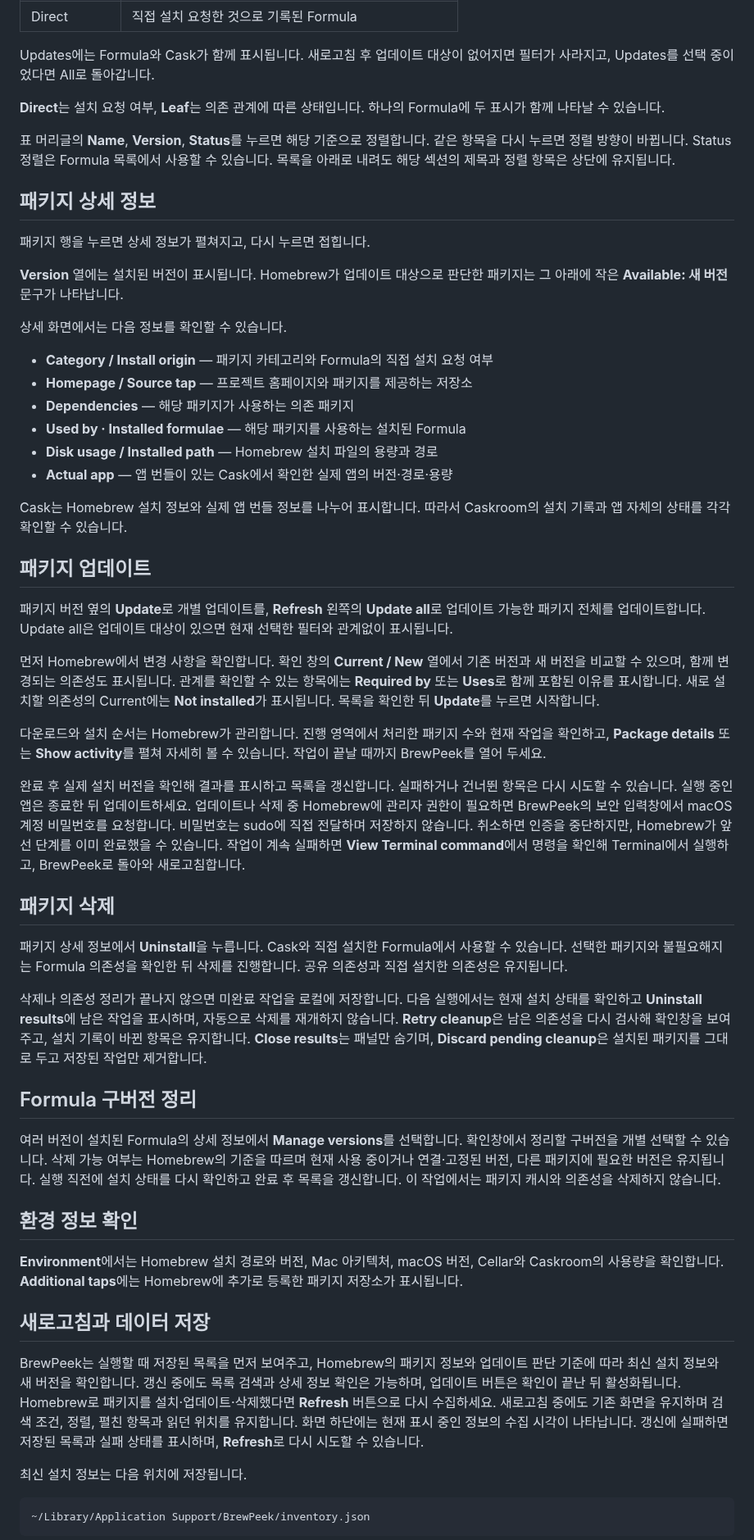
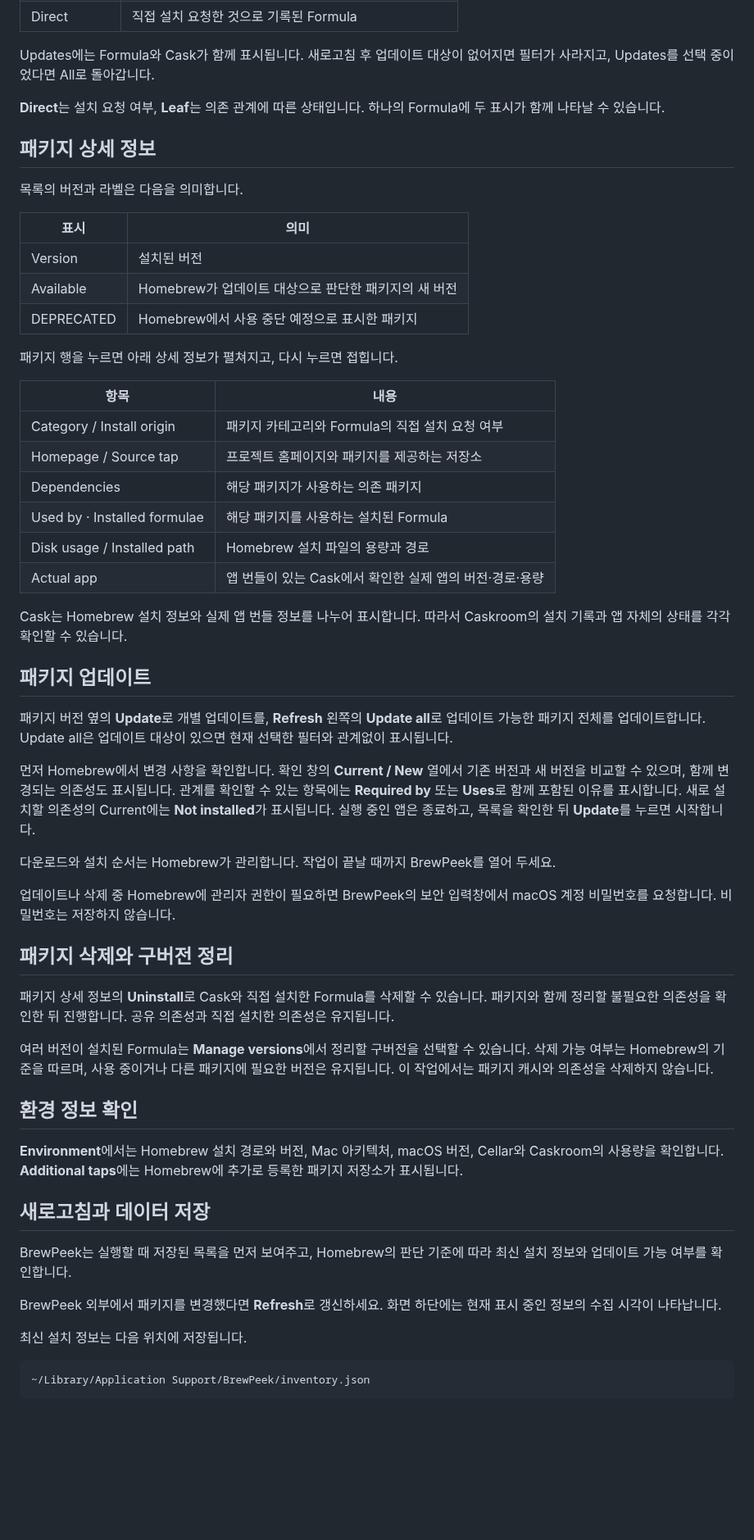
Before and after one commit to kameronkim/brewpeek, a Markdown page: README.ko.md, the part around one of its changes. Shown at 82% size. Rendered like a GitHub page; blank space fills up the shorter version.

Commit message:
Refresh the user manuals and add an app screenshot
사용 설명서 갱신 및 앱 스크린샷 추가

```diff
--- a/README.ko.md
+++ b/README.ko.md
@@ -49,22 +51,26 @@ Updates에는 Formula와 Cask가 함께 표시됩니다. 새로고침 후 업데
 
 **Direct**는 설치 요청 여부, **Leaf**는 의존 관계에 따른 상태입니다. 하나의 Formula에 두 표시가 함께 나타날 수 있습니다.
 
-표 머리글의 **Name**, **Version**, **Status**를 누르면 해당 기준으로 정렬합니다. 같은 항목을 다시 누르면 정렬 방향이 바뀝니다. Status 정렬은 Formula 목록에서 사용할 수 있습니다. 목록을 아래로 내려도 해당 섹션의 제목과 정렬 항목은 상단에 유지됩니다.
-
 ## 패키지 상세 정보
 
-패키지 행을 누르면 상세 정보가 펼쳐지고, 다시 누르면 접힙니다.
+목록의 버전과 라벨은 다음을 의미합니다.
 
-**Version** 열에는 설치된 버전이 표시됩니다. Homebrew가 업데이트 대상으로 판단한 패키지는 그 아래에 작은 **Available: 새 버전** 문구가 나타납니다.
+| 표시 | 의미 |
+|---|---|
+| Version | 설치된 버전 |
+| Available | Homebrew가 업데이트 대상으로 판단한 패키지의 새 버전 |
+| DEPRECATED | Homebrew에서 사용 중단 예정으로 표시한 패키지 |
 
-상세 화면에서는 다음 정보를 확인할 수 있습니다.
+패키지 행을 누르면 아래 상세 정보가 펼쳐지고, 다시 누르면 접힙니다.
 
-- **Category / Install origin** — 패키지 카테고리와 Formula의 직접 설치 요청 여부
-- **Homepage / Source tap** — 프로젝트 홈페이지와 패키지를 제공하는 저장소
-- **Dependencies** — 해당 패키지가 사용하는 의존 패키지
-- **Used by · Installed formulae** — 해당 패키지를 사용하는 설치된 Formula
-- **Disk usage / Installed path** — Homebrew 설치 파일의 용량과 경로
-- **Actual app** — 앱 번들이 있는 Cask에서 확인한 실제 앱의 버전·경로·용량
+| 항목 | 내용 |
+|---|---|
+| Category / Install origin | 패키지 카테고리와 Formula의 직접 설치 요청 여부 |
+| Homepage / Source tap | 프로젝트 홈페이지와 패키지를 제공하는 저장소 |
+| Dependencies | 해당 패키지가 사용하는 의존 패키지 |
+| Used by · Installed formulae | 해당 패키지를 사용하는 설치된 Formula |
+| Disk usage / Installed path | Homebrew 설치 파일의 용량과 경로 |
+| Actual app | 앱 번들이 있는 Cask에서 확인한 실제 앱의 버전·경로·용량 |
 
 Cask는 Homebrew 설치 정보와 실제 앱 번들 정보를 나누어 표시합니다. 따라서 Caskroom의 설치 기록과 앱 자체의 상태를 각각 확인할 수 있습니다.
 
@@ -72,21 +78,17 @@ Cask는 Homebrew 설치 정보와 실제 앱 번들 정보를 나누어 표시
 
 패키지 버전 옆의 **Update**로 개별 업데이트를, **Refresh** 왼쪽의 **Update all**로 업데이트 가능한 패키지 전체를 업데이트합니다. Update all은 업데이트 대상이 있으면 현재 선택한 필터와 관계없이 표시됩니다.
 
-먼저 Homebrew에서 변경 사항을 확인합니다. 확인 창의 **Current / New** 열에서 기존 버전과 새 버전을 비교할 수 있으며, 함께 변경되는 의존성도 표시됩니다. 관계를 확인할 수 있는 항목에는 **Required by** 또는 **Uses**로 함께 포함된 이유를 표시합니다. 새로 설치할 의존성의 Current에는 **Not installed**가 표시됩니다. 목록을 확인한 뒤 **Update**를 누르면 시작합니다.
+먼저 Homebrew에서 변경 사항을 확인합니다. 확인 창의 **Current / New** 열에서 기존 버전과 새 버전을 비교할 수 있으며, 함께 변경되는 의존성도 표시됩니다. 관계를 확인할 수 있는 항목에는 **Required by** 또는 **Uses**로 함께 포함된 이유를 표시합니다. 새로 설치할 의존성의 Current에는 **Not installed**가 표시됩니다. 실행 중인 앱은 종료하고, 목록을 확인한 뒤 **Update**를 누르면 시작합니다.
 
-다운로드와 설치 순서는 Homebrew가 관리합니다. 진행 영역에서 처리한 패키지 수와 현재 작업을 확인하고, **Package details** 또는 **Show activity**를 펼쳐 자세히 볼 수 있습니다. 작업이 끝날 때까지 BrewPeek를 열어 두세요.
+다운로드와 설치 순서는 Homebrew가 관리합니다. 작업이 끝날 때까지 BrewPeek를 열어 두세요.
 
-완료 후 실제 설치 버전을 확인해 결과를 표시하고 목록을 갱신합니다. 실패하거나 건너뛴 항목은 다시 시도할 수 있습니다. 실행 중인 앱은 종료한 뒤 업데이트하세요. 업데이트나 삭제 중 Homebrew에 관리자 권한이 필요하면 BrewPeek의 보안 입력창에서 macOS 계정 비밀번호를 요청합니다. 비밀번호는 sudo에 직접 전달하며 저장하지 않습니다. 취소하면 인증을 중단하지만, Homebrew가 앞선 단계를 이미 완료했을 수 있습니다. 작업이 계속 실패하면 **View Terminal command**에서 명령을 확인해 Terminal에서 실행하고, BrewPeek로 돌아와 새로고침합니다.
+업데이트나 삭제 중 Homebrew에 관리자 권한이 필요하면 BrewPeek의 보안 입력창에서 macOS 계정 비밀번호를 요청합니다. 비밀번호는 저장하지 않습니다.
 
-## 패키지 삭제
+## 패키지 삭제와 구버전 정리
 
-패키지 상세 정보에서 **Uninstall**을 누릅니다. Cask와 직접 설치한 Formula에서 사용할 수 있습니다. 선택한 패키지와 불필요해지는 Formula 의존성을 확인한 뒤 삭제를 진행합니다. 공유 의존성과 직접 설치한 의존성은 유지됩니다.
+패키지 상세 정보의 **Uninstall**로 Cask와 직접 설치한 Formula를 삭제할 수 있습니다. 패키지와 함께 정리할 불필요한 의존성을 확인한 뒤 진행합니다. 공유 의존성과 직접 설치한 의존성은 유지됩니다.
 
-삭제나 의존성 정리가 끝나지 않으면 미완료 작업을 로컬에 저장합니다. 다음 실행에서는 현재 설치 상태를 확인하고 **Uninstall results**에 남은 작업을 표시하며, 자동으로 삭제를 재개하지 않습니다. **Retry cleanup**은 남은 의존성을 다시 검사해 확인창을 보여주고, 설치 기록이 바뀐 항목은 유지합니다. **Close results**는 패널만 숨기며, **Discard pending cleanup**은 설치된 패키지를 그대로 두고 저장된 작업만 제거합니다.
-
-## Formula 구버전 정리
-
-여러 버전이 설치된 Formula의 상세 정보에서 **Manage versions**를 선택합니다. 확인창에서 정리할 구버전을 개별 선택할 수 있습니다. 삭제 가능 여부는 Homebrew의 기준을 따르며 현재 사용 중이거나 연결·고정된 버전, 다른 패키지에 필요한 버전은 유지됩니다. 실행 직전에 설치 상태를 다시 확인하고 완료 후 목록을 갱신합니다. 이 작업에서는 패키지 캐시와 의존성을 삭제하지 않습니다.
+여러 버전이 설치된 Formula는 **Manage versions**에서 정리할 구버전을 선택할 수 있습니다. 삭제 가능 여부는 Homebrew의 기준을 따르며, 사용 중이거나 다른 패키지에 필요한 버전은 유지됩니다. 이 작업에서는 패키지 캐시와 의존성을 삭제하지 않습니다.
 
 ## 환경 정보 확인
 
@@ -94,7 +96,9 @@ Cask는 Homebrew 설치 정보와 실제 앱 번들 정보를 나누어 표시
 
 ## 새로고침과 데이터 저장
 
-BrewPeek는 실행할 때 저장된 목록을 먼저 보여주고, Homebrew의 패키지 정보와 업데이트 판단 기준에 따라 최신 설치 정보와 새 버전을 확인합니다. 갱신 중에도 목록 검색과 상세 정보 확인은 가능하며, 업데이트 버튼은 확인이 끝난 뒤 활성화됩니다. Homebrew로 패키지를 설치·업데이트·삭제했다면 **Refresh** 버튼으로 다시 수집하세요. 새로고침 중에도 기존 화면을 유지하며 검색 조건, 정렬, 펼친 항목과 읽던 위치를 유지합니다. 화면 하단에는 현재 표시 중인 정보의 수집 시각이 나타납니다. 갱신에 실패하면 저장된 목록과 실패 상태를 표시하며, **Refresh**로 다시 시도할 수 있습니다.
+BrewPeek는 실행할 때 저장된 목록을 먼저 보여주고, Homebrew의 판단 기준에 따라 최신 설치 정보와 업데이트 가능 여부를 확인합니다.
+
+BrewPeek 외부에서 패키지를 변경했다면 **Refresh**로 갱신하세요. 화면 하단에는 현재 표시 중인 정보의 수집 시각이 나타납니다.
 
 최신 설치 정보는 다음 위치에 저장됩니다.
 
```
Also changed, not shown: other parts of README.ko.md (+6 -4 lines), README.md (+31 -27 lines), docs/images/brewpeek-overview.png (added).
